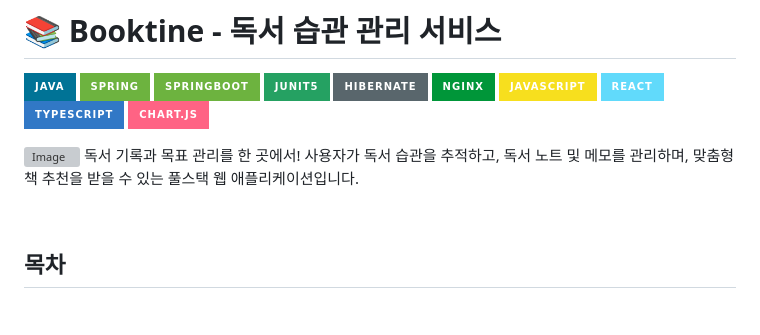
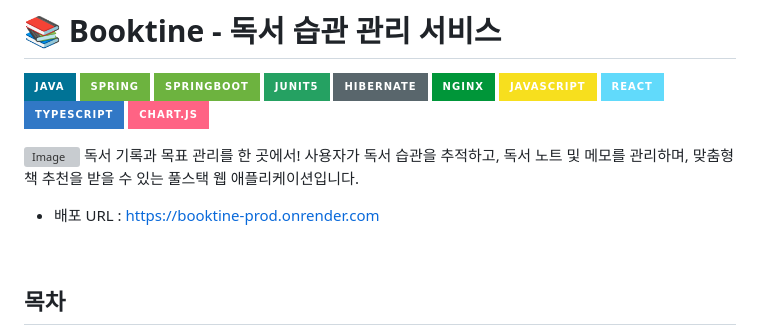
Before and after one commit to c1oud-dev/Booktine, a Markdown page: README.md, the part around the change. GitHub-like rendering; badges without logos; blank space fills up the shorter version; grey boxes are pictures that could not be loaded.

Commit message:
✅ Modify Readme

```diff
--- a/README.md
+++ b/README.md
@@ -4,6 +4,9 @@
 
 ![Image](https://github.com/user-attachments/assets/8ed33009-4fc7-4a37-bba0-dd0d0621b8ca)
 독서 기록과 목표 관리를 한 곳에서! 사용자가 독서 습관을 추적하고, 독서 노트 및 메모를 관리하며, 맞춤형 책 추천을 받을 수 있는 풀스택 웹 애플리케이션입니다.
+
+
+- 배포 URL : https://booktine-prod.onrender.com
 
 <br>
 
```
